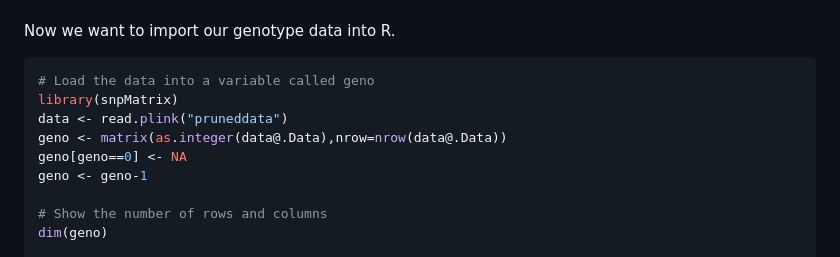
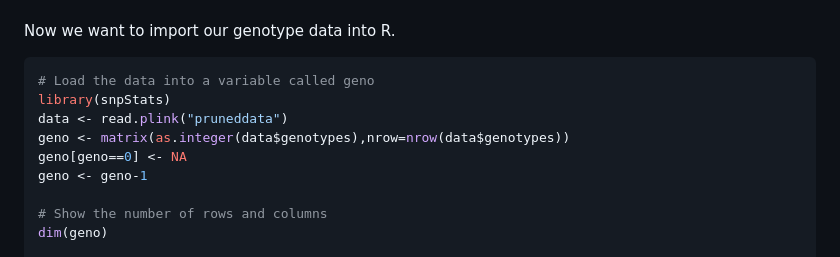
Before and after one commit to populationgenetics/exercises, a Markdown page: Population_structure/ExerciseStructure_2026.md, the part around the change. Drawn GitHub-style.

````diff
--- a/Population_structure/ExerciseStructure_2026.md
+++ b/Population_structure/ExerciseStructure_2026.md
@@ -98,9 +98,9 @@ Now we want to import our genotype data into R.
 
 ```R
 # Load the data into a variable called geno
-library(snpMatrix)
+library(snpStats)
 data <- read.plink("pruneddata")
-geno <- matrix(as.integer(data@.Data),nrow=nrow(data@.Data))
+geno <- matrix(as.integer(data$genotypes),nrow=nrow(data$genotypes))
 geno[geno==0] <- NA
 geno <- geno-1
 
````
